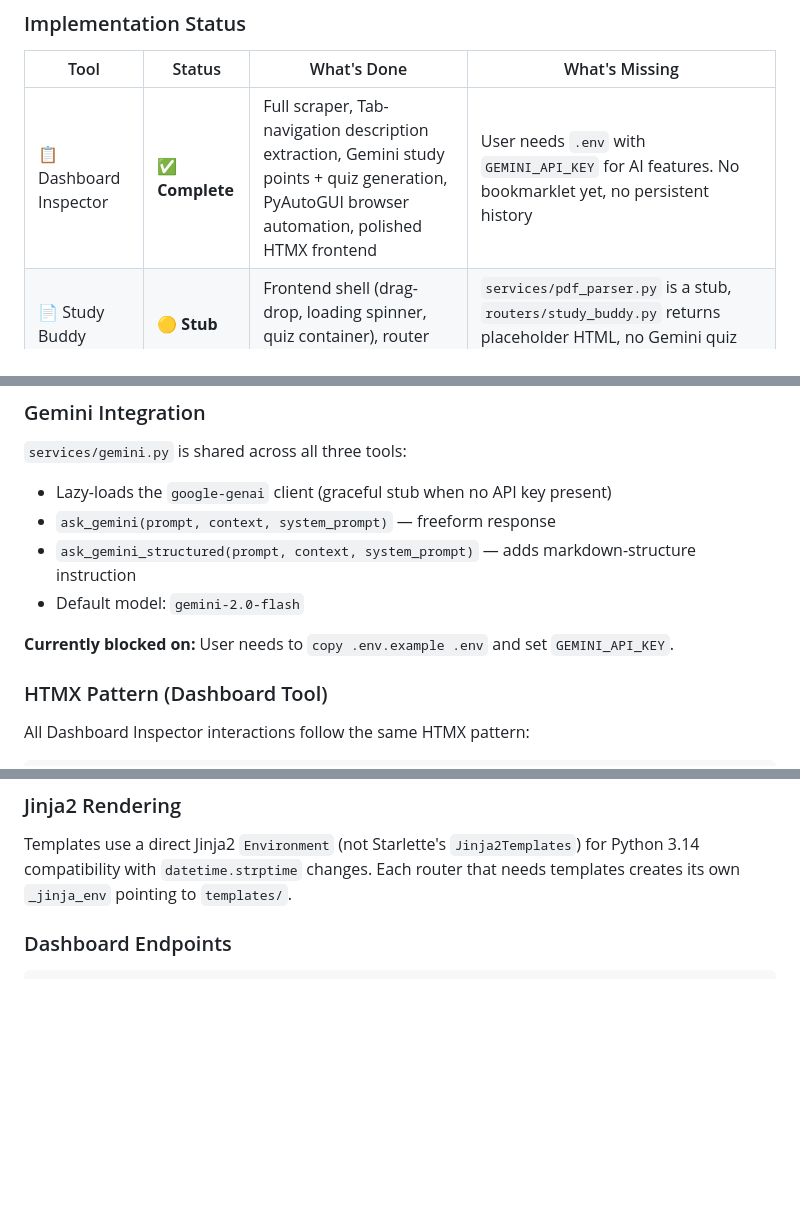
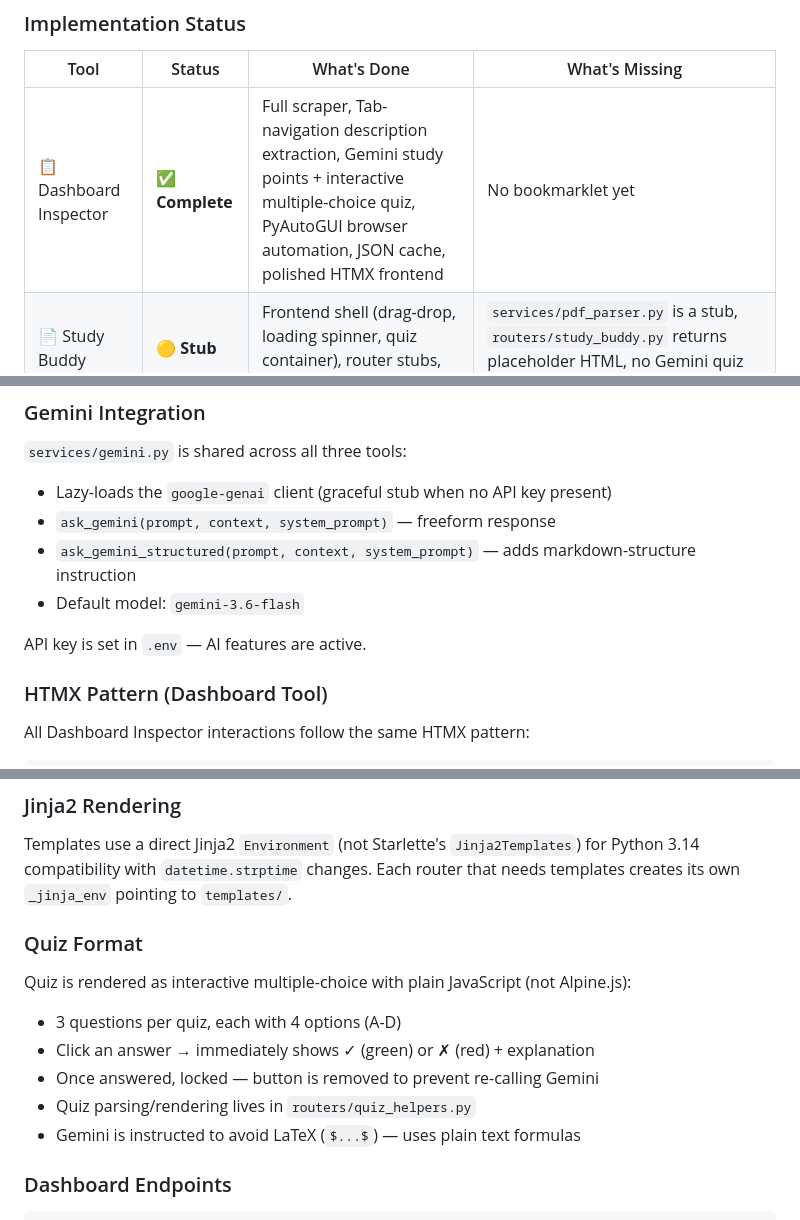
Before and after one commit to korrectional/mlh2026, a Markdown page: agents.md, 3 parts joined by grey strips. Rendered like a GitHub page; blank space fills up the shorter version.

Commit message:
Update agents.md with current state: API key active, gemini-3.6-flash, interactive quiz, JSON cache

```diff
--- a/agents.md
+++ b/agents.md
@@ -22,7 +22,7 @@ The other two tools (Study Buddy, Lecture Note-Taker) are frontend shells with s
 
 | Tool | Status | What's Done | What's Missing |
 |---|---|---|---|
-| 📋 Dashboard Inspector | **✅ Complete** | Full scraper, Tab-navigation description extraction, Gemini study points + quiz generation, PyAutoGUI browser automation, polished HTMX frontend | User needs `.env` with `GEMINI_API_KEY` for AI features. No bookmarklet yet, no persistent history |
+| 📋 Dashboard Inspector | **✅ Complete** | Full scraper, Tab-navigation description extraction, Gemini study points + interactive multiple-choice quiz, PyAutoGUI browser automation, JSON cache, polished HTMX frontend | No bookmarklet yet |
 | 📄 Study Buddy | 🟡 **Stub** | Frontend shell (drag-drop, loading spinner, quiz container), router stubs, Alpine.js state | `services/pdf_parser.py` is a stub, `routers/study_buddy.py` returns placeholder HTML, no Gemini quiz generation |
 | 🎙️ Lecture Note-Taker | 🟡 **Stub** | Frontend shell (recording button, timer, notes/flags panels), WebSocket endpoint stub | `services/audio_processor.py` is stub, no audio streaming, no Gemini multimodal integration |
 
@@ -75,9 +75,9 @@ Tab counts: `tab_first=22`, `tab_next=2` — configurable parameters.
 - Lazy-loads the `google-genai` client (graceful stub when no API key present)
 - `ask_gemini(prompt, context, system_prompt)` — freeform response
 - `ask_gemini_structured(prompt, context, system_prompt)` — adds markdown-structure instruction
-- Default model: `gemini-2.0-flash`
+- Default model: `gemini-3.6-flash`
 
-**Currently blocked on:** User needs to `copy .env.example .env` and set `GEMINI_API_KEY`.
+API key is set in `.env` — AI features are active.
 
 ### HTMX Pattern (Dashboard Tool)
 
@@ -96,6 +96,15 @@ Cards send `description` (the scraped assignment text) as hidden form data in `h
 ### Jinja2 Rendering
 
 Templates use a direct Jinja2 `Environment` (not Starlette's `Jinja2Templates`) for Python 3.14 compatibility with `datetime.strptime` changes. Each router that needs templates creates its own `_jinja_env` pointing to `templates/`.
+
+### Quiz Format
+
+Quiz is rendered as interactive multiple-choice with plain JavaScript (not Alpine.js):
+- 3 questions per quiz, each with 4 options (A-D)
+- Click an answer → immediately shows ✓ (green) or ✗ (red) + explanation
+- Once answered, locked — button is removed to prevent re-calling Gemini
+- Quiz parsing/rendering lives in `routers/quiz_helpers.py`
+- Gemini is instructed to avoid LaTeX (`$...$`) — uses plain text formulas
 
 ### Dashboard Endpoints
 
```
